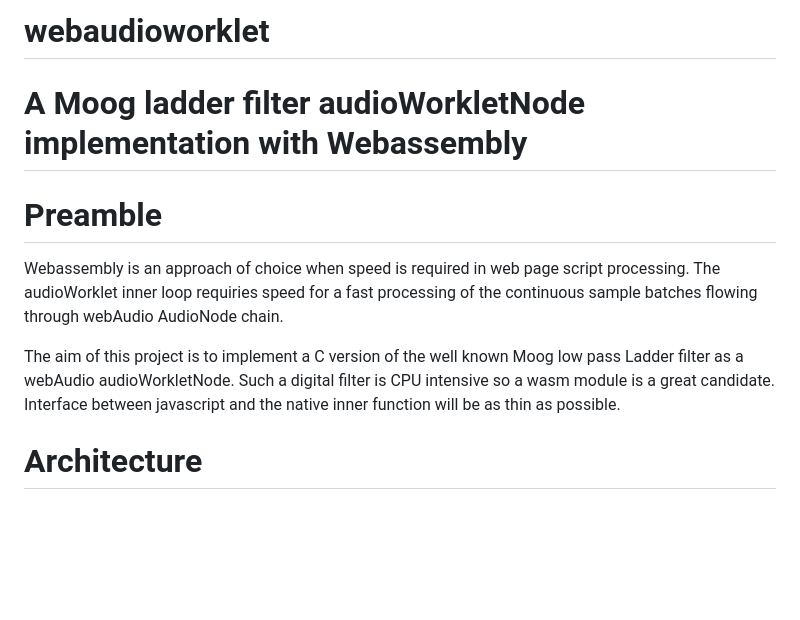
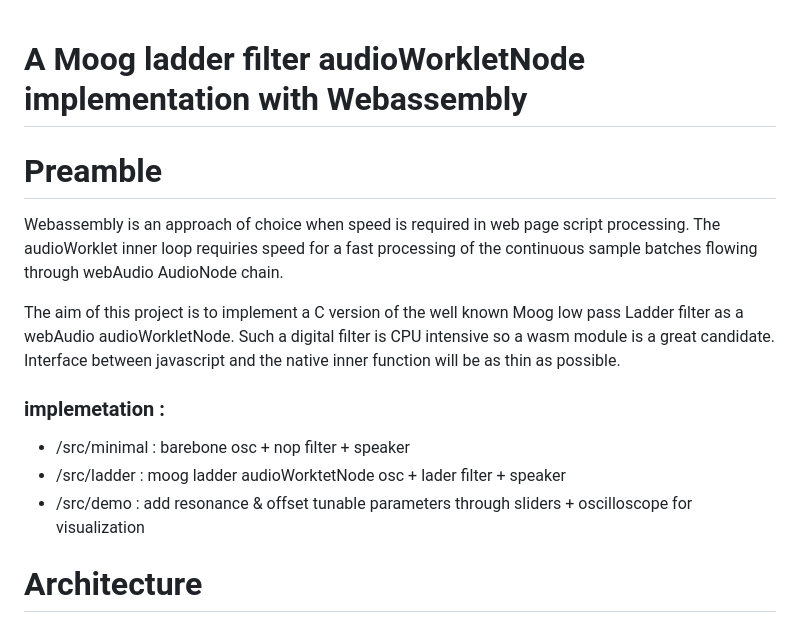
Before and after one commit to TheBouteillacBear/webaudioworklet-wasm, a Markdown page: README.md, the part around the change. Rendered like a GitHub page; blank space fills up the shorter version.

```diff
--- a/README.md
+++ b/README.md
@@ -1,13 +1,14 @@
-# webaudioworklet
-
-
 # <span style="color: #FF8000"> A Moog ladder filter audioWorkletNode implementation with Webassembly
-
 
 # Preamble
 Webassembly is an approach of choice when speed  is required in web page script processing. The audioWorklet inner loop requiries speed for a fast processing of the continuous sample batches flowing through webAudio AudioNode chain.
 
 The aim of this project is to implement a C version of the well known Moog low pass Ladder filter as a webAudio audioWorkletNode. Such a digital filter is CPU intensive so a wasm module is a great candidate. Interface between javascript and the native inner function will be as thin as possible.
+### implemetation :
+* /src/minimal : barebone osc + nop filter + speaker
+* /src/ladder  : moog ladder audioWorktetNode osc + lader filter + speaker
+* /src/demo    : add resonance & offset tunable parameters through sliders + oscilloscope for visualization
+
 # Architecture
 <img src="/assets/images/globalFlow.png" width="50%" height="50%">
 
```
